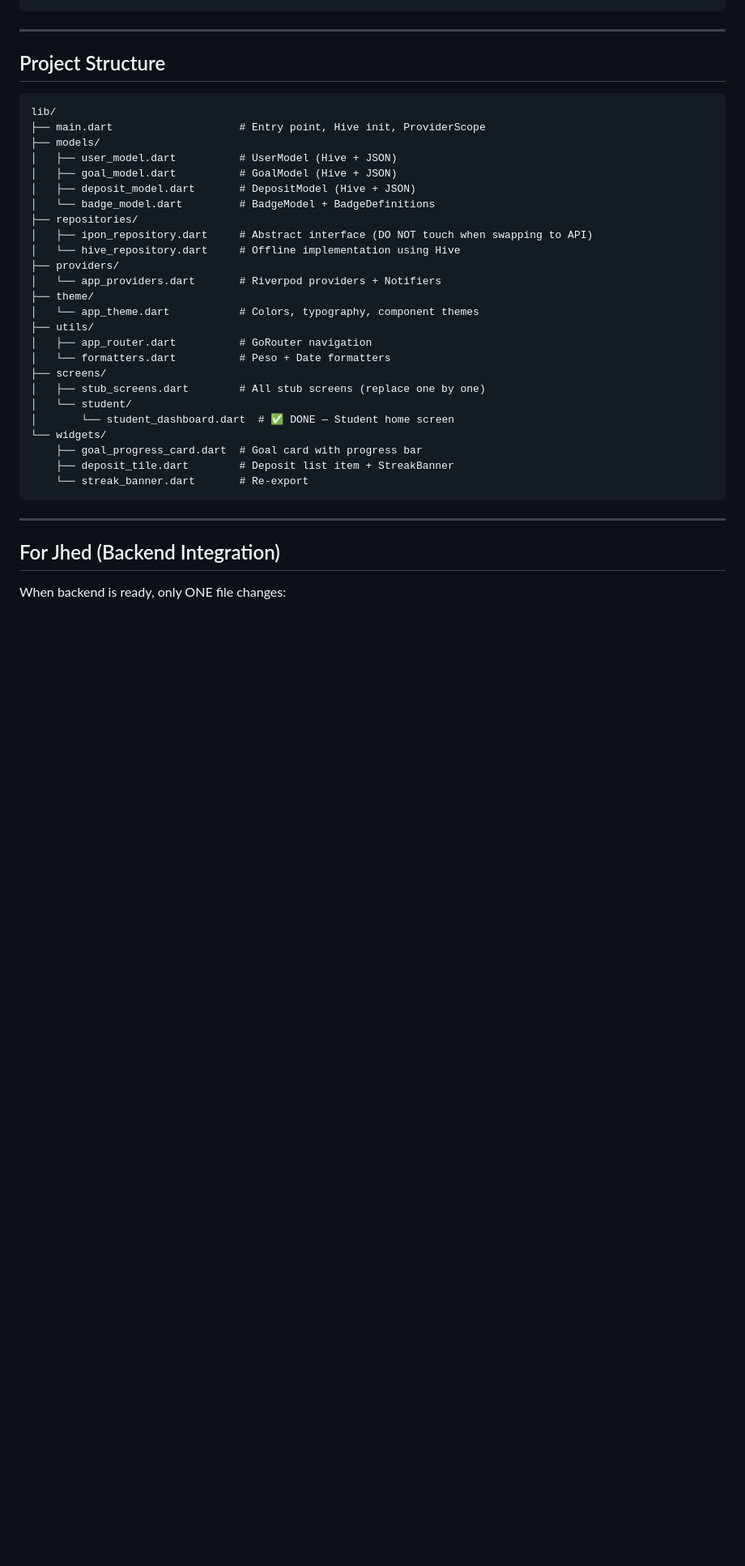
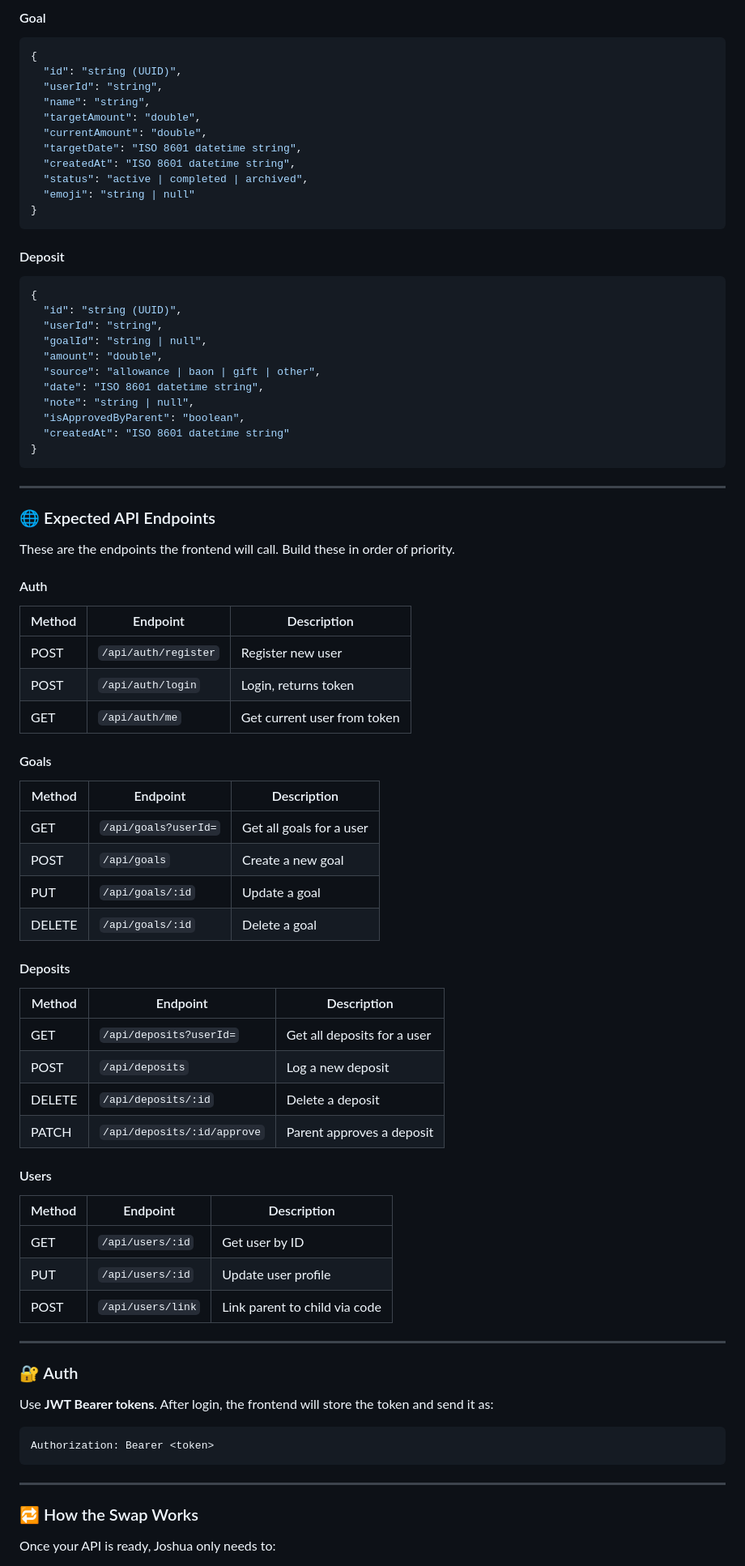
Before and after one commit to Aygagi/iponko, a Markdown page: README.md, the part around one of its changes. Shown at 81% size. Rendered like a GitHub page; blank space fills up the shorter version.

Commit message:
README for project details and backend integration
Updated README to reflect project status, team roles, API endpoints, and JSON contract for backend integration.

````diff
--- a/README.md
+++ b/README.md
@@ -20,40 +68,81 @@ flutter run
+#### Goal
+```json
+{
+  "id": "string (UUID)",
+  "userId": "string",
+  "name": "string",
+  "targetAmount": "double",
+  "currentAmount": "double",
+  "targetDate": "ISO 8601 datetime string",
+  "createdAt": "ISO 8601 datetime string",
+  "status": "active | completed | archived",
+  "emoji": "string | null"
+}
+```
+
+#### Deposit
+```json
+{
+  "id": "string (UUID)",
+  "userId": "string",
+  "goalId": "string | null",
+  "amount": "double",
+  "source": "allowance | baon | gift | other",
+  "date": "ISO 8601 datetime string",
+  "note": "string | null",
+  "isApprovedByParent": "boolean",
+  "createdAt": "ISO 8601 datetime string"
+}
 ```
 
 ---
 
-## Project Structure
+### 🌐 Expected API Endpoints
 
+These are the endpoints the frontend will call. Build these in order of priority.
+
+#### Auth
+| Method | Endpoint | Description |
+|---|---|---|
+| POST | `/api/auth/register` | Register new user |
+| POST | `/api/auth/login` | Login, returns token |
+| GET | `/api/auth/me` | Get current user from token |
+
+#### Goals
+| Method | Endpoint | Description |
+|---|---|---|
+| GET | `/api/goals?userId=` | Get all goals for a user |
+| POST | `/api/goals` | Create a new goal |
+| PUT | `/api/goals/:id` | Update a goal |
+| DELETE | `/api/goals/:id` | Delete a goal |
+
+#### Deposits
+| Method | Endpoint | Description |
+|---|---|---|
+| GET | `/api/deposits?userId=` | Get all deposits for a user |
+| POST | `/api/deposits` | Log a new deposit |
+| DELETE | `/api/deposits/:id` | Delete a deposit |
+| PATCH | `/api/deposits/:id/approve` | Parent approves a deposit |
+
+#### Users
+| Method | Endpoint | Description |
+|---|---|---|
+| GET | `/api/users/:id` | Get user by ID |
+| PUT | `/api/users/:id` | Update user profile |
+| POST | `/api/users/link` | Link parent to child via code |
+
+---
+
+### 🔐 Auth
+
+Use **JWT Bearer tokens**. After login, the frontend will store the token and send it as:
 ```
-lib/
-├── main.dart                    # Entry point, Hive init, ProviderScope
-├── models/
-│   ├── user_model.dart          # UserModel (Hive + JSON)
-│   ├── goal_model.dart          # GoalModel (Hive + JSON)
-│   ├── deposit_model.dart       # DepositModel (Hive + JSON)
-│   └── badge_model.dart         # BadgeModel + BadgeDefinitions
-├── repositories/
-│   ├── ipon_repository.dart     # Abstract interface (DO NOT touch when swapping to API)
-│   └── hive_repository.dart     # Offline implementation using Hive
-├── providers/
-│   └── app_providers.dart       # Riverpod providers + Notifiers
-├── theme/
-│   └── app_theme.dart           # Colors, typography, component themes
-├── utils/
-│   ├── app_router.dart          # GoRouter navigation
-│   └── formatters.dart          # Peso + Date formatters
-├── screens/
-│   ├── stub_screens.dart        # All stub screens (replace one by one)
-│   └── student/
-│       └── student_dashboard.dart  # ✅ DONE — Student home screen
-└── widgets/
-    ├── goal_progress_card.dart  # Goal card with progress bar
-    ├── deposit_tile.dart        # Deposit list item + StreakBanner
-    └── streak_banner.dart       # Re-export
+Authorization: Bearer <token>
 ```
 
 ---
 
-## For Jhed (Backend Integration)
+### 🔁 How the Swap Works
 
-When backend is ready, only ONE file changes:
+Once your API is ready, Joshua only needs to:
 
````
Also changed, not shown: other parts of README.md (+108 -49 lines).
